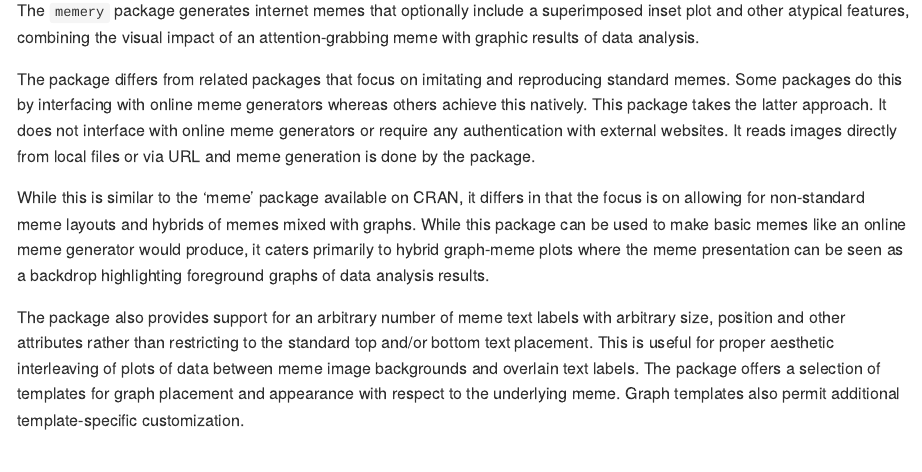
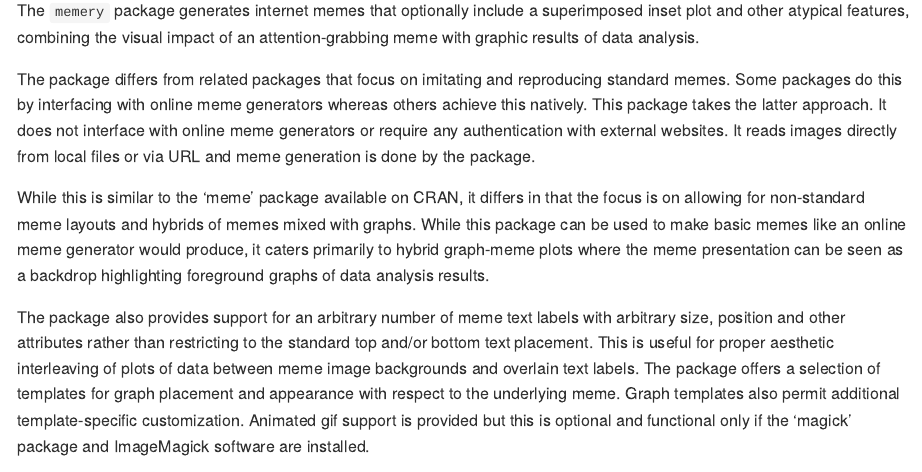
Before and after one commit to leonawicz/memery, an R Markdown document (README.Rmd): the page in a window 1100 px wide, from 180 px down. Rendered offline with R 4.5, knitr and Pandoc, with nearby package versions; badge pictures from the web are left out.

Commit message:
Update readme.

````diff
--- a/README.Rmd
+++ b/README.Rmd
@@ -29,6 +29,7 @@ The package differs from related packages that focus on imitating and reproducin
 While this is similar to the 'meme' package available on CRAN, it differs in that the focus is on allowing for non-standard meme layouts and hybrids of memes mixed with graphs. While this package can be used to make basic memes like an online meme generator would produce, it caters primarily to hybrid graph-meme plots where the meme presentation can be seen as a backdrop highlighting foreground graphs of data analysis results.
 
 The package also provides support for an arbitrary number of meme text labels with arbitrary size, position and other attributes rather than restricting to the standard top and/or bottom text placement. This is useful for proper aesthetic interleaving of plots of data between meme image backgrounds and overlain text labels. The package offers a selection of templates for graph placement and appearance with respect to the underlying meme. Graph templates also permit additional template-specific customization.
+Animated gif support is provided but this is optional and functional only if the 'magick' package and ImageMagick software are installed.
 
 ```{r is_md, echo = FALSE}
 is_md <- knitr::opts_knit$get("rmarkdown.pandoc.to") == "markdown_github-ascii_identifiers"
````
